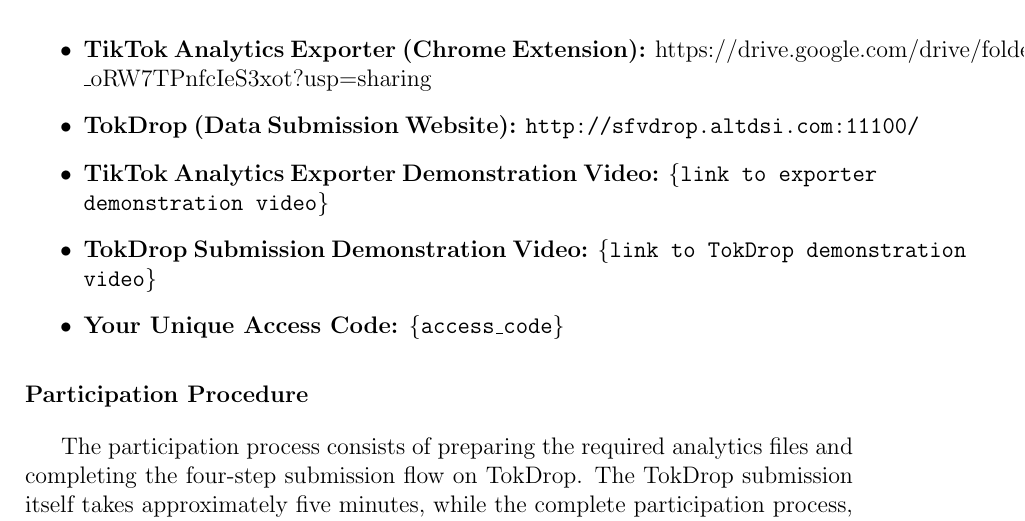
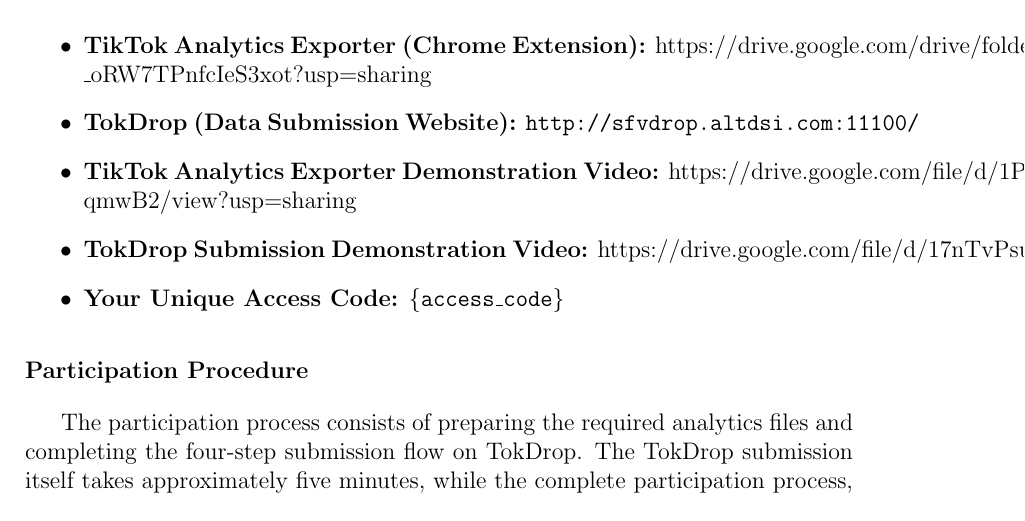
Before and after one commit to dlsudatasci/sfv-manuscript, a LaTeX thesis (THS-ST2 Document/main.tex, which reads THS-ST2 Document/appendix_email_template.tex): part of page 117 of 125, cut so that both start at the same text. Compiled offline with pdfLaTeX.

Commit message:
Add demo links

```diff
--- a/THS-ST2 Document/appendix_email_template.tex
+++ b/THS-ST2 Document/appendix_email_template.tex
@@ -48,8 +48,8 @@
 \begin{itemize}
     \item \textbf{TikTok Analytics Exporter (Chrome Extension):} https://drive.google.com/drive/folders/13F6DCE11U8uc9--\_oRW7TPnfcIeS3xot?usp=sharing
     \item \textbf{TokDrop (Data Submission Website):} \texttt{http://sfvdrop.altdsi.com:11100/}
-    \item \textbf{TikTok Analytics Exporter Demonstration Video:} \texttt{\{link to exporter demonstration video\}}
-    \item \textbf{TokDrop Submission Demonstration Video:} \texttt{\{link to TokDrop demonstration video\}}
+    \item \textbf{TikTok Analytics Exporter Demonstration Video:} https://drive.google.com/file/d/1P\_slZP0WtggW0uyKmmcDegIJh7-qmwB2/view?usp=sharing
+    \item \textbf{TokDrop Submission Demonstration Video:} https://drive.google.com/file/d/17nTvPsuW89qj2k31Sw9Wh4Fd7QnA8RrW/view?usp=sharing
     \item \textbf{Your Unique Access Code:} \texttt{\{access\_code\}}
 \end{itemize}
 
```
